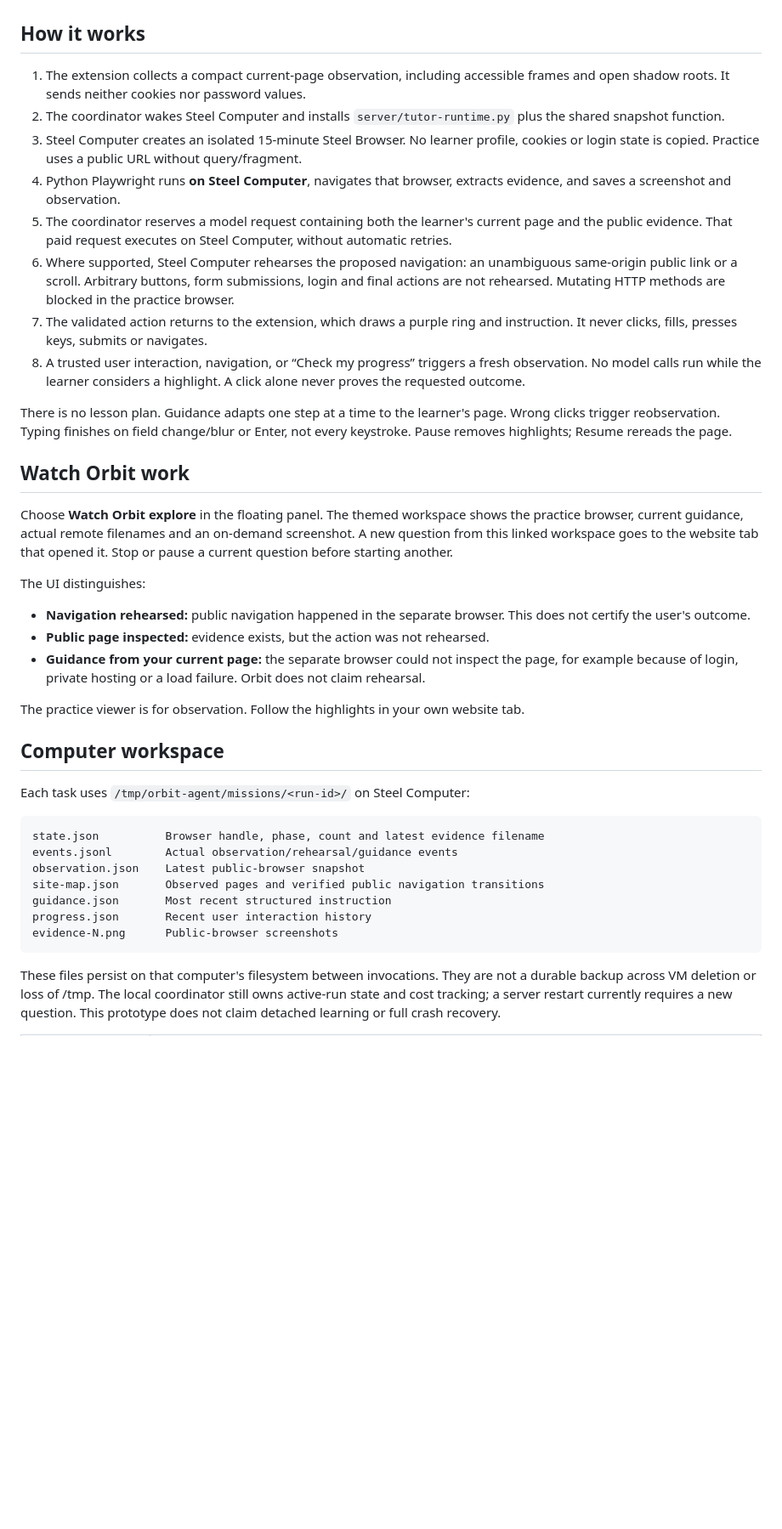
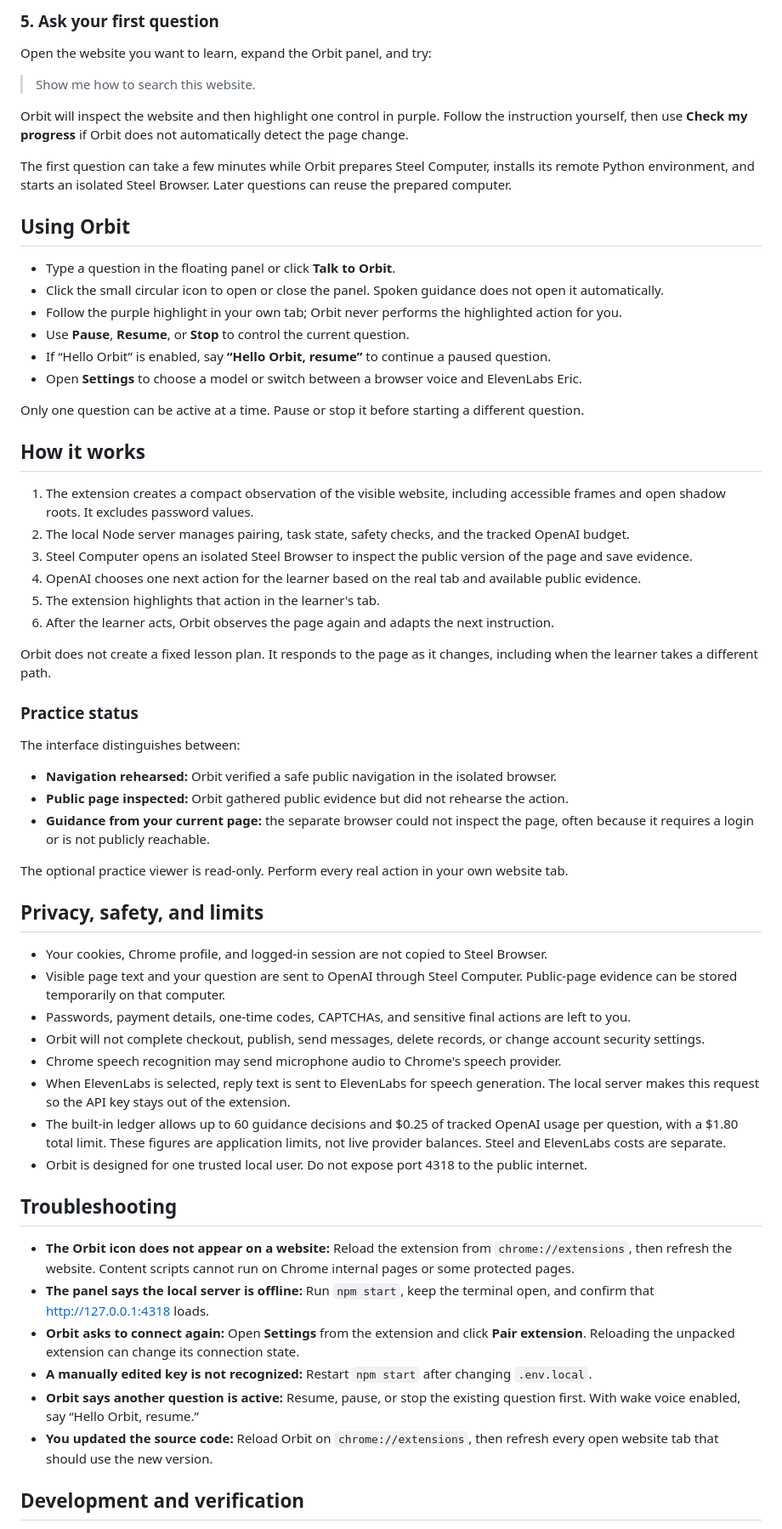
Before and after one commit to NimaBakhshaie/Battle-Of-The-Schools, a Markdown page: README.md, the part around one of its changes. Shown at 85% size. Drawn GitHub-style; blank space fills up the shorter version.

````diff
--- a/README.md
+++ b/README.md
@@ -17,42 +70,64 @@ The first question provisions/resumes Steel Computer and installs Python Playwri
+### 5. Ask your first question
+
+Open the website you want to learn, expand the Orbit panel, and try:
+
+> Show me how to search this website.
+
+Orbit will inspect the website and then highlight one control in purple. Follow the instruction yourself, then use **Check my progress** if Orbit does not automatically detect the page change.
+
+The first question can take a few minutes while Orbit prepares Steel Computer, installs its remote Python environment, and starts an isolated Steel Browser. Later questions can reuse the prepared computer.
+
+## Using Orbit
+
+- Type a question in the floating panel or click **Talk to Orbit**.
+- Click the small circular icon to open or close the panel. Spoken guidance does not open it automatically.
+- Follow the purple highlight in your own tab; Orbit never performs the highlighted action for you.
+- Use **Pause**, **Resume**, or **Stop** to control the current question.
+- If “Hello Orbit” is enabled, say **“Hello Orbit, resume”** to continue a paused question.
+- Open **Settings** to choose a model or switch between a browser voice and ElevenLabs Eric.
+
+Only one question can be active at a time. Pause or stop it before starting a different question.
 
 ## How it works
 
-1. The extension collects a compact current-page observation, including accessible frames and open shadow roots. It sends neither cookies nor password values.
-2. The coordinator wakes Steel Computer and installs `server/tutor-runtime.py` plus the shared snapshot function.
-3. Steel Computer creates an isolated 15-minute Steel Browser. No learner profile, cookies or login state is copied. Practice uses a public URL without query/fragment.
-4. Python Playwright runs **on Steel Computer**, navigates that browser, extracts evidence, and saves a screenshot and observation.
-5. The coordinator reserves a model request containing both the learner's current page and the public evidence. That paid request executes on Steel Computer, without automatic retries.
-6. Where supported, Steel Computer rehearses the proposed navigation: an unambiguous same-origin public link or a scroll. Arbitrary buttons, form submissions, login and final actions are not rehearsed. Mutating HTTP methods are blocked in the practice browser.
-7. The validated action returns to the extension, which draws a purple ring and instruction. It never clicks, fills, presses keys, submits or navigates.
-8. A trusted user interaction, navigation, or “Check my progress” triggers a fresh observation. No model calls run while the learner considers a highlight. A click alone never proves the requested outcome.
+1. The extension creates a compact observation of the visible website, including accessible frames and open shadow roots. It excludes password values.
+2. The local Node server manages pairing, task state, safety checks, and the tracked OpenAI budget.
+3. Steel Computer opens an isolated Steel Browser to inspect the public version of the page and save evidence.
+4. OpenAI chooses one next action for the learner based on the real tab and available public evidence.
+5. The extension highlights that action in the learner's tab.
+6. After the learner acts, Orbit observes the page again and adapts the next instruction.
 
-There is no lesson plan. Guidance adapts one step at a time to the learner's page. Wrong clicks trigger reobservation. Typing finishes on field change/blur or Enter, not every keystroke. Pause removes highlights; Resume rereads the page.
+Orbit does not create a fixed lesson plan. It responds to the page as it changes, including when the learner takes a different path.
 
-## Watch Orbit work
+### Practice status
 
-Choose **Watch Orbit explore** in the floating panel. The themed workspace shows the practice browser, current guidance, actual remote filenames and an on-demand screenshot. A new question from this linked workspace goes to the website tab that opened it. Stop or pause a current question before starting another.
+The interface distinguishes between:
 
-The UI distinguishes:
+- **Navigation rehearsed:** Orbit verified a safe public navigation in the isolated browser.
+- **Public page inspected:** Orbit gathered public evidence but did not rehearse the action.
+- **Guidance from your current page:** the separate browser could not inspect the page, often because it requires a login or is not publicly reachable.
 
-- **Navigation rehearsed:** public navigation happened in the separate browser. This does not certify the user's outcome.
-- **Public page inspected:** evidence exists, but the action was not rehearsed.
-- **Guidance from your current page:** the separate browser could not inspect the page, for example because of login, private hosting or a load failure. Orbit does not claim rehearsal.
+The optional practice viewer is read-only. Perform every real action in your own website tab.
 
-The practice viewer is for observation. Follow the highlights in your own website tab.
+## Privacy, safety, and limits
 
-## Computer workspace
+- Your cookies, Chrome profile, and logged-in session are not copied to Steel Browser.
+- Visible page text and your question are sent to OpenAI through Steel Computer. Public-page evidence can be stored temporarily on that computer.
+- Passwords, payment details, one-time codes, CAPTCHAs, and sensitive final actions are left to you.
+- Orbit will not complete checkout, publish, send messages, delete records, or change account security settings.
+- Chrome speech recognition may send microphone audio to Chrome's speech provider.
+- When ElevenLabs is selected, reply text is sent to ElevenLabs for speech generation. The local server makes this request so the API key stays out of the extension.
+- The built-in ledger allows up to 60 guidance decisions and $0.25 of tracked OpenAI usage per question, with a $1.80 total limit. These figures are application limits, not live provider balances. Steel and ElevenLabs costs are separate.
+- Orbit is designed for one trusted local user. Do not expose port 4318 to the public internet.
 
-Each task uses `/tmp/orbit-agent/missions/<run-id>/` on Steel Computer:
+## Troubleshooting
 
-```text
-state.json          Browser handle, phase, count and latest evidence filename
-events.jsonl        Actual observation/rehearsal/guidance events
-observation.json    Latest public-browser snapshot
-site-map.json       Observed pages and verified public navigation transitions
-guidance.json       Most recent structured instruction
-progress.json       Recent user interaction history
-evidence-N.png      Public-browser screenshots
-```
+- **The Orbit icon does not appear on a website:** Reload the extension from `chrome://extensions`, then refresh the website. Content scripts cannot run on Chrome internal pages or some protected pages.
+- **The panel says the local server is offline:** Run `npm start`, keep the terminal open, and confirm that [http://127.0.0.1:4318](http://127.0.0.1:4318) loads.
+- **Orbit asks to connect again:** Open **Settings** from the extension and click **Pair extension**. Reloading the unpacked extension can change its connection state.
+- **A manually edited key is not recognized:** Restart `npm start` after changing `.env.local`.
+- **Orbit says another question is active:** Resume, pause, or stop the existing question first. With wake voice enabled, say “Hello Orbit, resume.”
+- **You updated the source code:** Reload Orbit on `chrome://extensions`, then refresh every open website tab that should use the new version.
 
-These files persist on that computer's filesystem between invocations. They are not a durable backup across VM deletion or loss of /tmp. The local coordinator still owns active-run state and cost tracking; a server restart currently requires a new question. This prototype does not claim detached learning or full crash recovery.
+## Development and verification
 
````
Also changed, not shown: other parts of README.md (+78 -35 lines).
